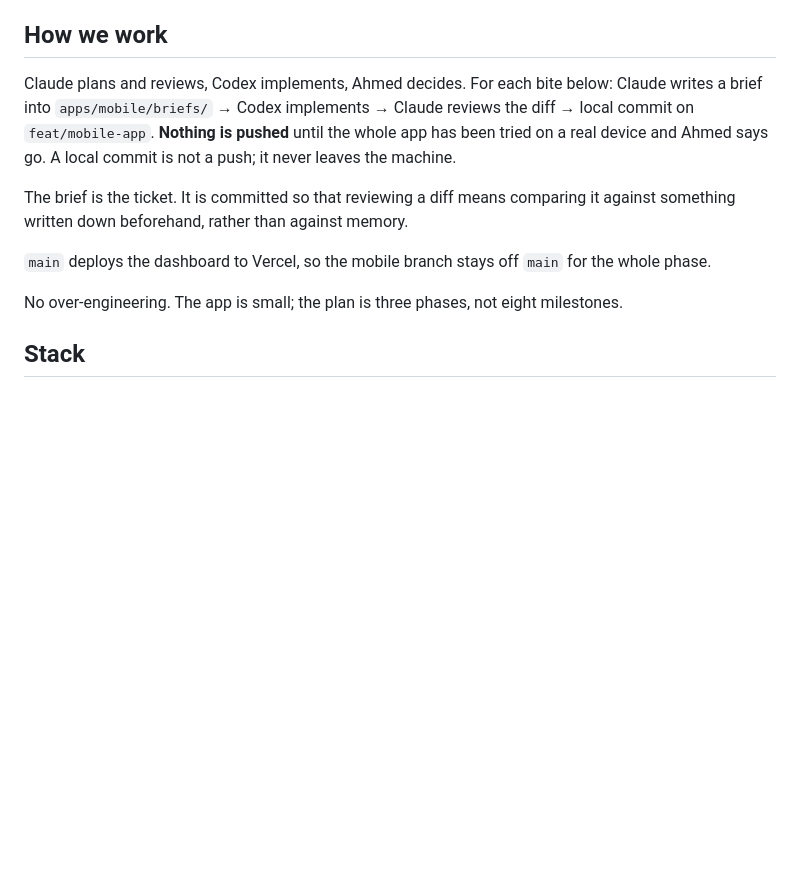
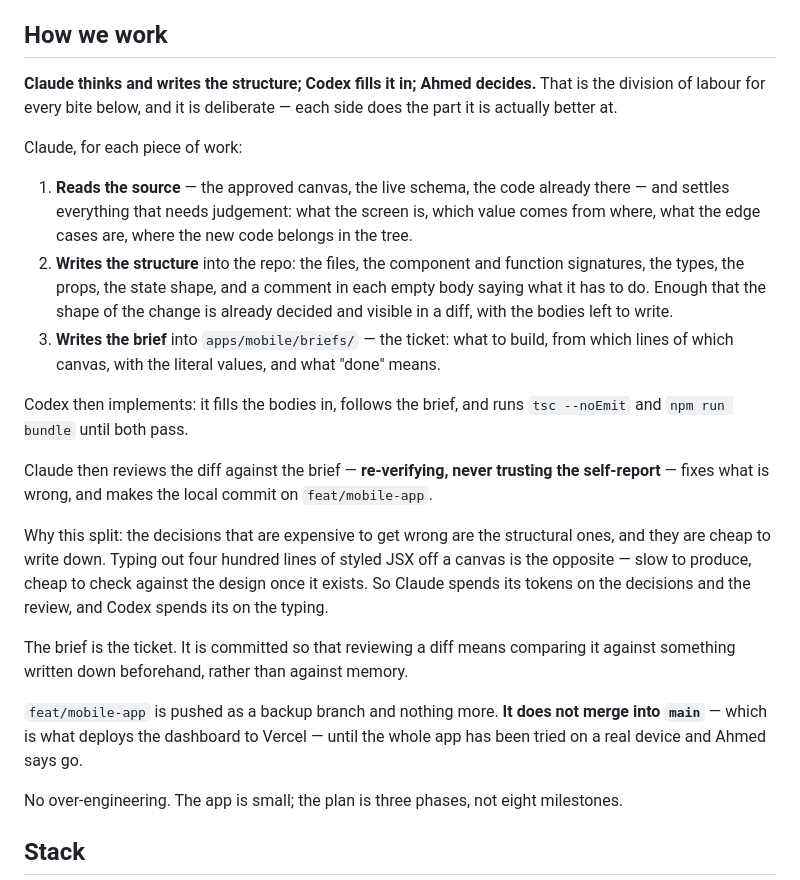
Before and after one commit to aakram3758/CW_ecosystem, a Markdown page: apps/mobile/PLAN.md, the part around one of its changes. Rendered like a GitHub page; blank space fills up the shorter version.

```diff
--- a/apps/mobile/PLAN.md
+++ b/apps/mobile/PLAN.md
@@ -7,15 +7,36 @@ Written in English to match the rest of the repo and because Codex reads it.
 
 ## How we work
 
-Claude plans and reviews, Codex implements, Ahmed decides. For each bite below: Claude writes a brief into
-`apps/mobile/briefs/` → Codex implements → Claude reviews the diff → local commit on `feat/mobile-app`.
-**Nothing is pushed** until the whole app has been tried on a real device and Ahmed says go. A local commit is
-not a push; it never leaves the machine.
+**Claude thinks and writes the structure; Codex fills it in; Ahmed decides.** That is the division of
+labour for every bite below, and it is deliberate — each side does the part it is actually better at.
+
+Claude, for each piece of work:
+
+1. **Reads the source** — the approved canvas, the live schema, the code already there — and settles
+   everything that needs judgement: what the screen is, which value comes from where, what the edge cases
+   are, where the new code belongs in the tree.
+2. **Writes the structure** into the repo: the files, the component and function signatures, the types, the
+   props, the state shape, and a comment in each empty body saying what it has to do. Enough that the shape
+   of the change is already decided and visible in a diff, with the bodies left to write.
+3. **Writes the brief** into `apps/mobile/briefs/` — the ticket: what to build, from which lines of which
+   canvas, with the literal values, and what "done" means.
+
+Codex then implements: it fills the bodies in, follows the brief, and runs `tsc --noEmit` and
+`npm run bundle` until both pass.
+
+Claude then reviews the diff against the brief — **re-verifying, never trusting the self-report** — fixes
+what is wrong, and makes the local commit on `feat/mobile-app`.
+
+Why this split: the decisions that are expensive to get wrong are the structural ones, and they are cheap to
+write down. Typing out four hundred lines of styled JSX off a canvas is the opposite — slow to produce, cheap
+to check against the design once it exists. So Claude spends its tokens on the decisions and the review, and
+Codex spends its on the typing.
 
 The brief is the ticket. It is committed so that reviewing a diff means comparing it against something written
 down beforehand, rather than against memory.
 
-`main` deploys the dashboard to Vercel, so the mobile branch stays off `main` for the whole phase.
+`feat/mobile-app` is pushed as a backup branch and nothing more. **It does not merge into `main`** — which is
+what deploys the dashboard to Vercel — until the whole app has been tried on a real device and Ahmed says go.
 
 No over-engineering. The app is small; the plan is three phases, not eight milestones.
 
```
Also changed, not shown: other parts of apps/mobile/PLAN.md (+42 -0 lines).
